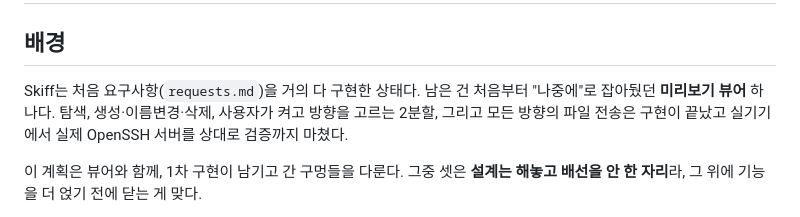
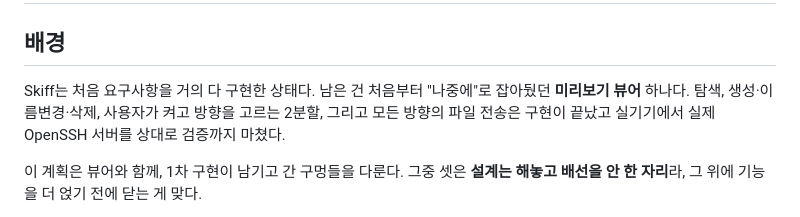
Before and after one commit to bynaki/skiff, a Markdown page: plan.md, the part around the change. GitHub-like rendering.

```diff
--- a/plan.md
+++ b/plan.md
@@ -2,8 +2,8 @@
 
 ## 배경
 
-Skiff는 처음 요구사항(`requests.md`)을 거의 다 구현한 상태다. 남은 건 처음부터 "나중에"로
-잡아뒀던 **미리보기 뷰어** 하나다. 탐색, 생성·이름변경·삭제, 사용자가 켜고 방향을 고르는
+Skiff는 처음 요구사항을 거의 다 구현한 상태다. 남은 건 처음부터 "나중에"로 잡아뒀던
+**미리보기 뷰어** 하나다. 탐색, 생성·이름변경·삭제, 사용자가 켜고 방향을 고르는
 2분할, 그리고 모든 방향의 파일 전송은 구현이 끝났고 실기기에서 실제 OpenSSH 서버를 상대로
 검증까지 마쳤다.
 
```
Also changed, not shown: CLAUDE.md (+7 -6 lines), requests.md (deleted, +0 -3 lines).
